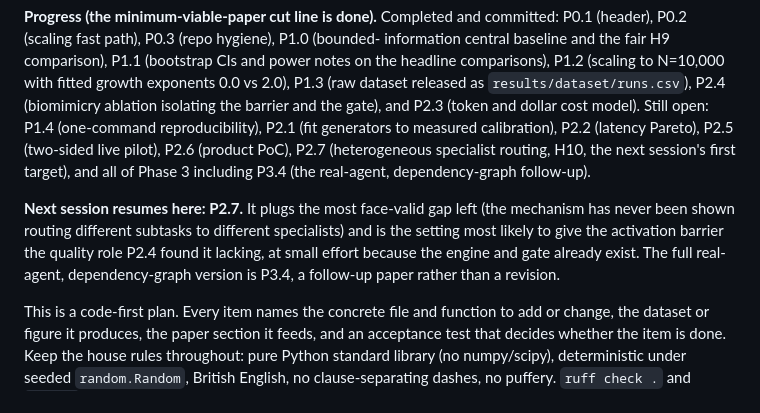
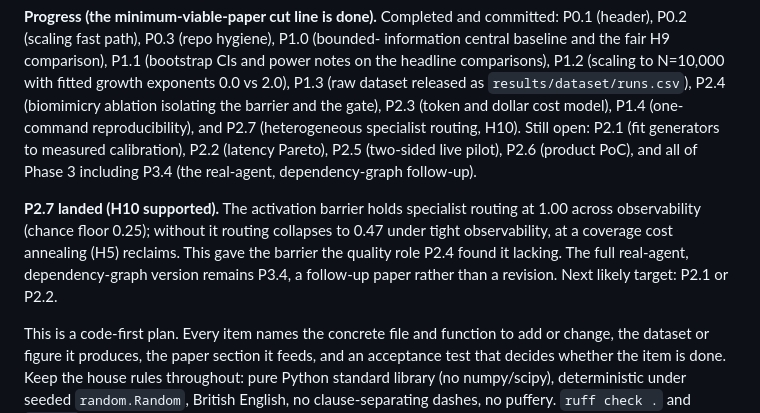
Before and after one commit to joperjoker/biomimetic-ai-orchestration, a Markdown page: docs/next_experiments.md, the part around the change. GitHub-like rendering.

Commit message:
Revise plan, STATUS and changelog for P2.7/H10 landing
Mark P2.7 (and P1.4) done in the plan progress header, record H10 in STATUS's
current-verdicts block (now 102 tests, H1/H3/H4/H5/H7/H8/H9/H10 supported), and
add a CHANGELOG entry for the specialist-routing study. Next likely targets:
P2.1 or P2.2.

Co-Authored-By: Claude Opus 4.8 <noreply@anthropic.com>
Claude-Session: https://claude.ai/code/session_01KXkYMiAA9n7RE1xp4yvtir

```diff
--- a/docs/next_experiments.md
+++ b/docs/next_experiments.md
@@ -12,18 +12,18 @@ information central baseline and the fair H9 comparison), P1.1 (bootstrap CIs an
 power notes on the headline comparisons), P1.2 (scaling to N=10,000 with fitted
 growth exponents 0.0 vs 2.0), P1.3 (raw dataset released as
 `results/dataset/runs.csv`), P2.4 (biomimicry ablation isolating the barrier and
-the gate), and P2.3 (token and dollar cost model). Still open: P1.4 (one-command
-reproducibility), P2.1 (fit generators to measured calibration), P2.2 (latency
-Pareto), P2.5 (two-sided live pilot), P2.6 (product PoC), P2.7 (heterogeneous
-specialist routing, H10, the next session's first target), and all of Phase 3
-including P3.4 (the real-agent, dependency-graph follow-up).
+the gate), P2.3 (token and dollar cost model), P1.4 (one-command reproducibility),
+and P2.7 (heterogeneous specialist routing, H10). Still open: P2.1 (fit generators
+to measured calibration), P2.2 (latency Pareto), P2.5 (two-sided live pilot), P2.6
+(product PoC), and all of Phase 3 including P3.4 (the real-agent, dependency-graph
+follow-up).
 
-**Next session resumes here: P2.7.** It plugs the most face-valid gap left (the
-mechanism has never been shown routing different subtasks to different
-specialists) and is the setting most likely to give the activation barrier the
-quality role P2.4 found it lacking, at small effort because the engine and gate
-already exist. The full real-agent, dependency-graph version is P3.4, a follow-up
-paper rather than a revision.
+**P2.7 landed (H10 supported).** The activation barrier holds specialist routing
+at 1.00 across observability (chance floor 0.25); without it routing collapses to
+0.47 under tight observability, at a coverage cost annealing (H5) reclaims. This
+gave the barrier the quality role P2.4 found it lacking. The full real-agent,
+dependency-graph version remains P3.4, a follow-up paper rather than a revision.
+Next likely target: P2.1 or P2.2.
 
 This is a code-first plan. Every item names the concrete file and function to
 add or change, the dataset or figure it produces, the paper section it feeds,
```
Also changed, not shown: CHANGELOG.md (+1 -0 lines), STATUS.md (+1 -1 lines).
